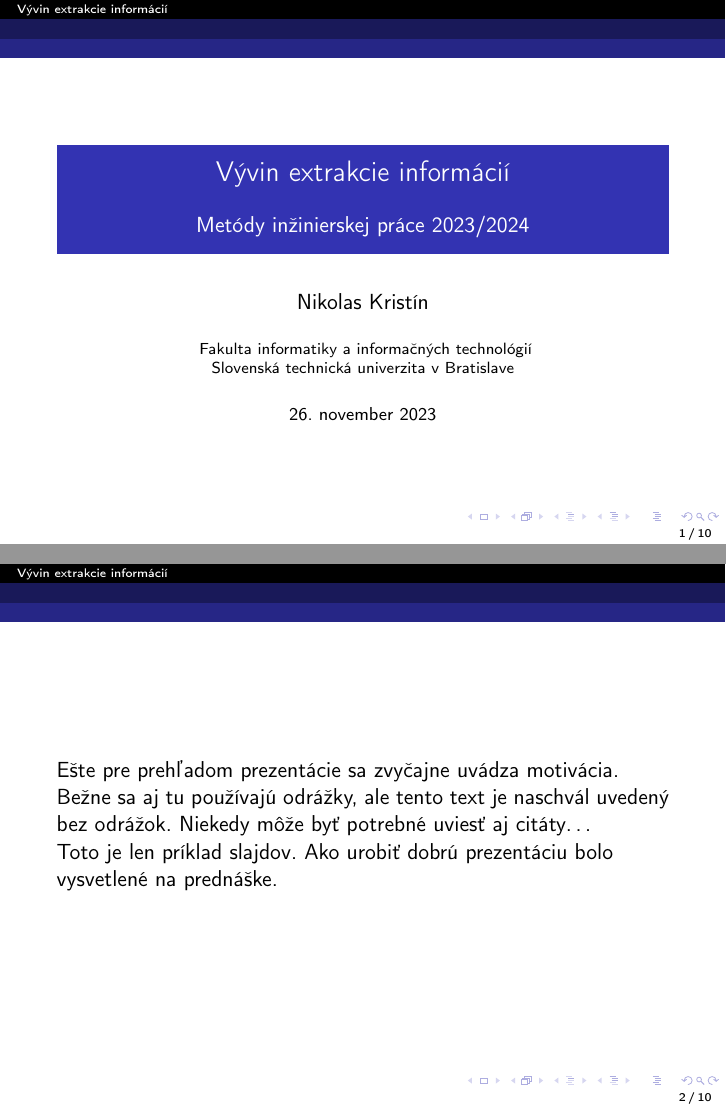
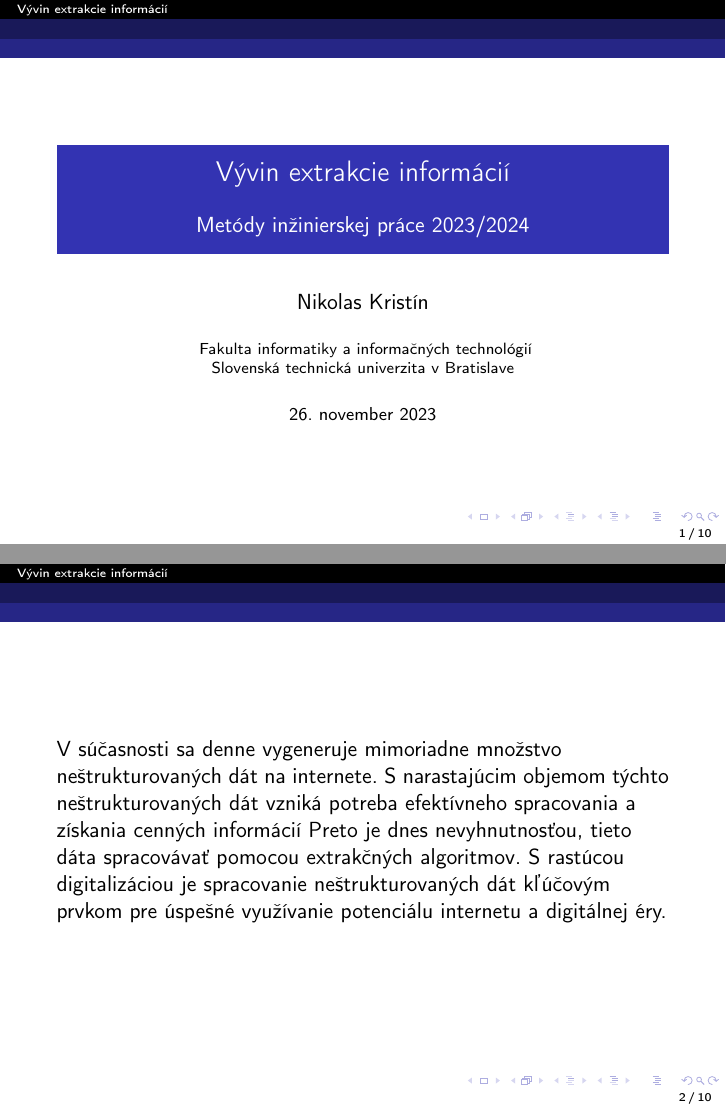
Before and after one commit to N-Kristin1/MIP_Prez, LaTeX slides (prez.tex): pages 1 and 2 of 10, joined at a grey line. Compiled offline with pdfLaTeX.

Commit message:
motivacia prez

```diff
--- a/prez.tex
+++ b/prez.tex
@@ -96,11 +96,8 @@
 
 %motivacia
 \begin{frame}[fragile=singleslide]
-Ešte pre prehľadom prezentácie sa zvyčajne uvádza motivácia.
-
-Bežne sa aj tu používajú odrážky, ale tento text je naschvál uvedený bez odrážok. Niekedy môže byť potrebné uviesť aj citáty\ldots{}
-
-Toto je len príklad slajdov. Ako urobiť dobrú prezentáciu bolo vysvetlené na prednáške.
+V súčasnosti sa denne vygeneruje mimoriadne množstvo neštrukturovaných dát na internete. S narastajúcim objemom týchto neštrukturovaných dát vzniká potreba efektívneho spracovania a získania cenných informácií
+Preto je dnes nevyhnutnosťou, tieto dáta spracovávať pomocou extrakčných algoritmov.  S rastúcou digitalizáciou je spracovanie neštrukturovaných dát kľúčovým prvkom pre úspešné využívanie potenciálu internetu a digitálnej éry.
 \end{frame}
 
 
```
Also changed, not shown: prez.pdf, 1 other file.
